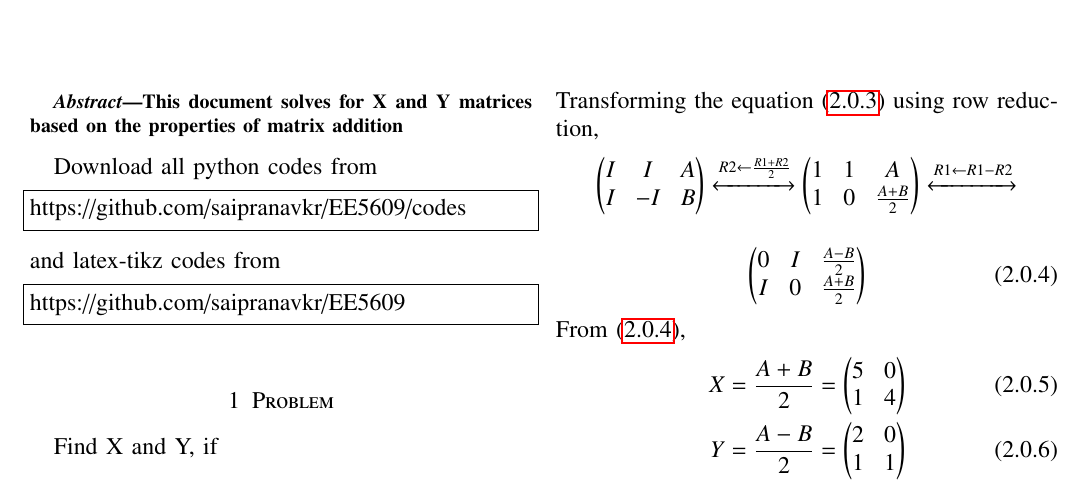
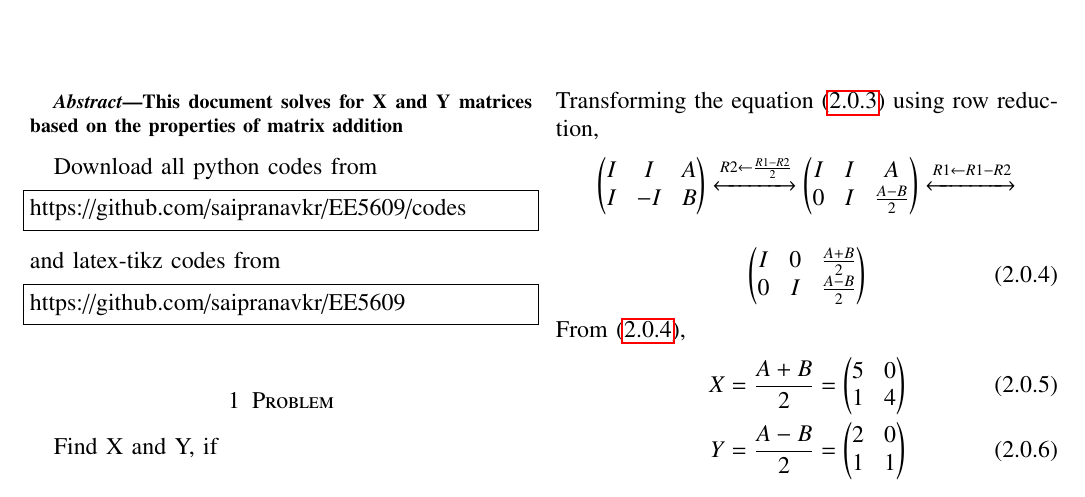
Before and after one commit to saipranavkr/EE5609, a LaTeX problem sheet (Assignment_3/Assignment_3.tex): part of page 1 of 2, cut so that both start at the same text. Compiled offline with pdfLaTeX.

Commit message:
Add files via upload

```diff
--- a/Assignment_3/Assignment_3.tex
+++ b/Assignment_3/Assignment_3.tex
@@ -288,10 +288,10 @@ Combining both the equations into a single matrix equation and constructing the
 \end{align}
 Transforming the equation \eqref{eq:augmented_1} using row reduction,
 \begin{align}
-    \myvec{I & I & A \\ I & -I & B} \xleftrightarrow[]{R2\leftarrow\frac{R1+R2}{2}} \myvec{1 & 1 & A \\ 1 & 0 & \frac{A+B}{2}} \xleftrightarrow[]{R1\leftarrow R1-R2} \nonumber
+    \myvec{I & I & A \\ I & -I & B} \xleftrightarrow[]{R2\leftarrow\frac{R1-R2}{2}} \myvec{I & I & A \\ 0 & I & \frac{A-B}{2}} \xleftrightarrow[]{R1\leftarrow R1-R2} \nonumber
 \end{align}
 \begin{align} \label{eq:rowreduce_1}
-    \myvec{0 & I & \frac{A-B}{2} \\ I & 0 & \frac{A+B}{2}}
+    \myvec{I & 0 & \frac{A+B}{2} \\ 0 & I & \frac{A-B}{2}}
 \end{align}
 From \eqref{eq:rowreduce_1},
 \begin{align}
```
Also changed, not shown: Assignment_3/Assignment_3.pdf.
